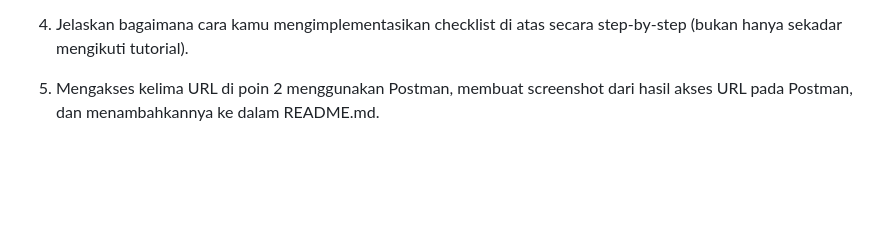
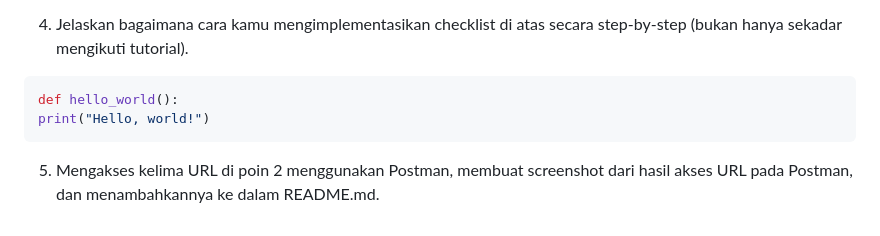
Before and after one commit to rontrying/inventory_management, a Markdown page: README.md, the part around one of its changes. Drawn GitHub-style; blank space fills up the shorter version.

````diff
--- a/README.md
+++ b/README.md
@@ -66,4 +86,8 @@ Tugas 3
 
 4. Jelaskan bagaimana cara kamu mengimplementasikan checklist di atas secara step-by-step (bukan hanya sekadar mengikuti tutorial).
+```python
+def hello_world():
+print("Hello, world!")
+```
 
 5. Mengakses kelima URL di poin 2 menggunakan Postman, membuat screenshot dari hasil akses URL pada Postman, dan menambahkannya ke dalam README.md.
````
Also changed, not shown: other parts of README.md (+21 -1 lines).
